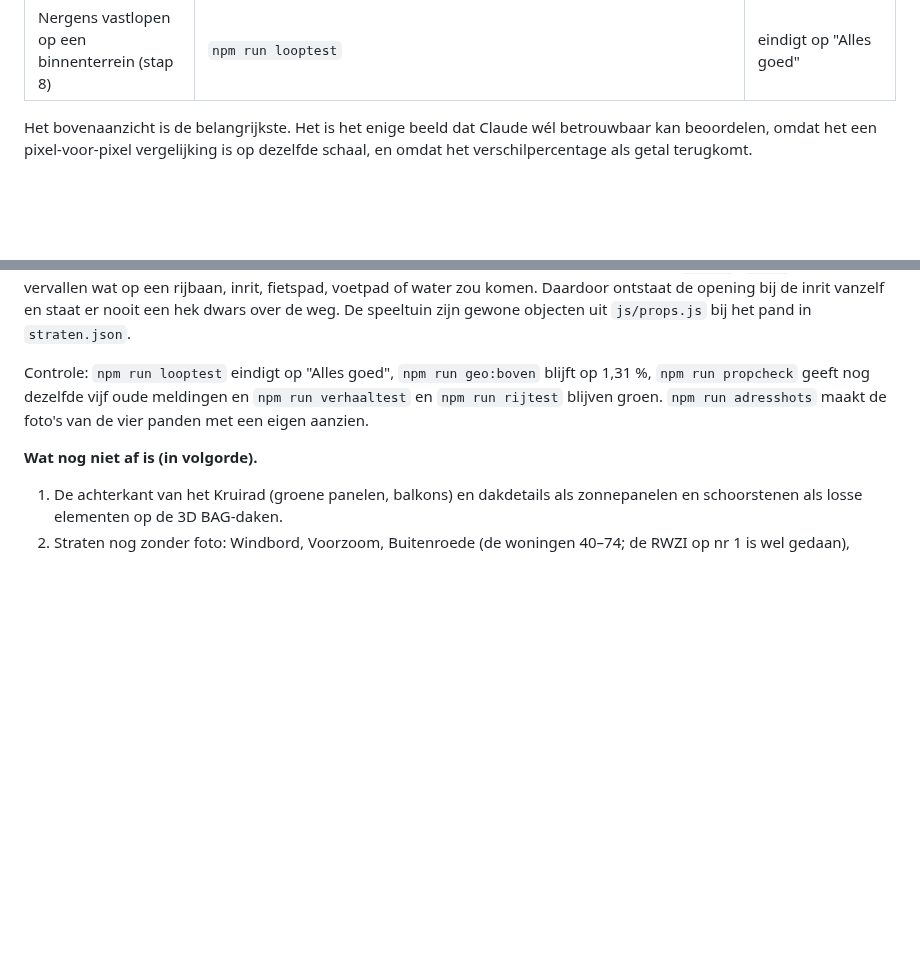
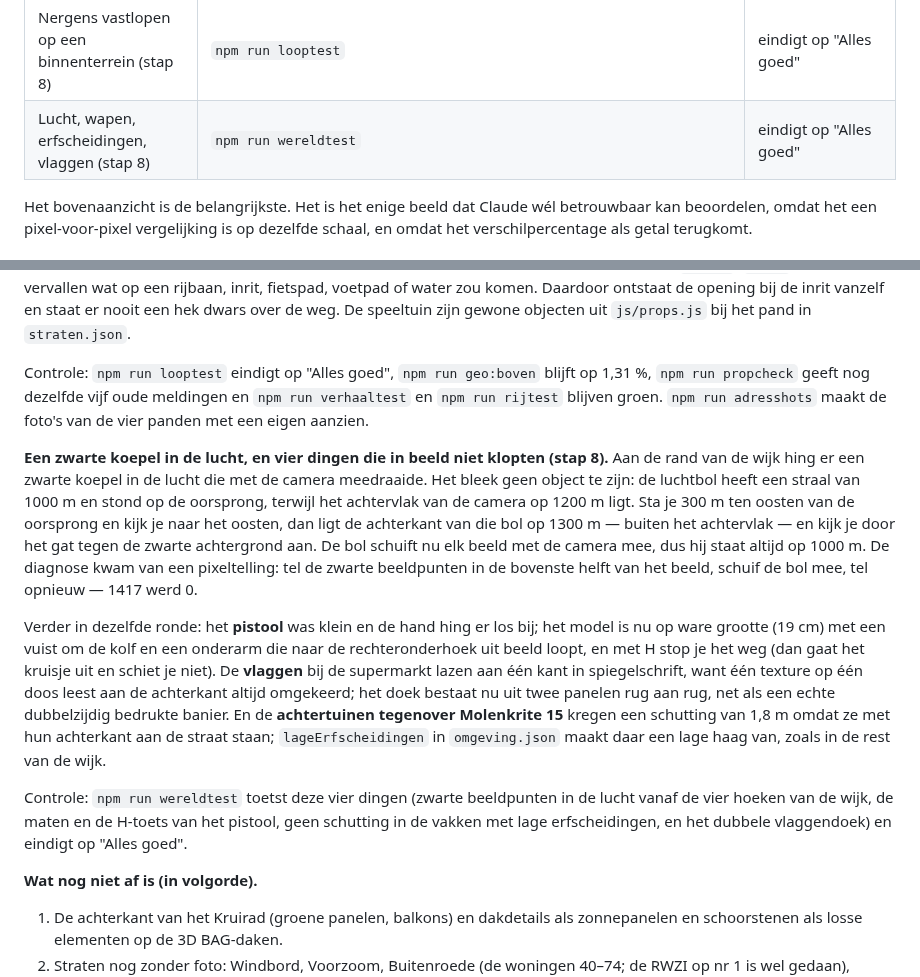
Before and after one commit to x589h29ftn-code/EDU2, a Markdown page: docs/METHODIEK.md, 2 parts joined by grey strips. Drawn GitHub-style; blank space fills up the shorter version.

```diff
--- a/docs/METHODIEK.md
+++ b/docs/METHODIEK.md
@@ -238,6 +238,7 @@ naar `main` om een build te krijgen.
 | Het verhaal, alle vijf de missies (stap 8) | `npm run verhaaltest` | eindigt op "Alles goed" |
 | Rijden, de camera achter je, aanrijden (stap 8) | `npm run rijtest` | eindigt op "Alles goed" |
 | Nergens vastlopen op een binnenterrein (stap 8) | `npm run looptest` | eindigt op "Alles goed" |
+| Lucht, wapen, erfscheidingen, vlaggen (stap 8) | `npm run wereldtest` | eindigt op "Alles goed" |
 
 Het bovenaanzicht is de belangrijkste. Het is het enige beeld dat Claude wél
 betrouwbaar kan beoordelen, omdat het een pixel-voor-pixel vergelijking is op
@@ -788,6 +789,33 @@ op 1,31 %, `npm run propcheck` geeft nog dezelfde vijf oude meldingen en
 `npm run verhaaltest` en `npm run rijtest` blijven groen. `npm run adresshots`
 maakt de foto's van de vier panden met een eigen aanzien.
 
+**Een zwarte koepel in de lucht, en vier dingen die in beeld niet klopten
+(stap 8).** Aan de rand van de wijk hing er een zwarte koepel in de lucht die
+met de camera meedraaide. Het bleek geen object te zijn: de luchtbol heeft een
+straal van 1000 m en stond op de oorsprong, terwijl het achtervlak van de camera
+op 1200 m ligt. Sta je 300 m ten oosten van de oorsprong en kijk je naar het
+oosten, dan ligt de achterkant van die bol op 1300 m — buiten het achtervlak —
+en kijk je door het gat tegen de zwarte achtergrond aan. De bol schuift nu elk
+beeld met de camera mee, dus hij staat altijd op 1000 m. De diagnose kwam van
+een pixeltelling: tel de zwarte beeldpunten in de bovenste helft van het beeld,
+schuif de bol mee, tel opnieuw — 1417 werd 0.
+
+Verder in dezelfde ronde: het **pistool** was klein en de hand hing er los bij;
+het model is nu op ware grootte (19 cm) met een vuist om de kolf en een
+onderarm die naar de rechteronderhoek uit beeld loopt, en met H stop je het weg
+(dan gaat het kruisje uit en schiet je niet). De **vlaggen** bij de supermarkt
+lazen aan één kant in spiegelschrift, want één texture op één doos leest aan de
+achterkant altijd omgekeerd; het doek bestaat nu uit twee panelen rug aan rug,
+net als een echte dubbelzijdig bedrukte banier. En de **achtertuinen tegenover
+Molenkrite 15** kregen een schutting van 1,8 m omdat ze met hun achterkant aan
+de straat staan; `lageErfscheidingen` in `omgeving.json` maakt daar een lage haag
+van, zoals in de rest van de wijk.
+
+Controle: `npm run wereldtest` toetst deze vier dingen (zwarte beeldpunten in de
+lucht vanaf de vier hoeken van de wijk, de maten en de H-toets van het pistool,
+geen schutting in de vakken met lage erfscheidingen, en het dubbele vlaggendoek)
+en eindigt op "Alles goed".
+
 **Wat nog niet af is (in volgorde).**
 
 1. De achterkant van het Kruirad (groene panelen, balkons) en dakdetails als
```
Also changed, not shown: README.md (+17 -1 lines), docs/screenshots/molenkrite15_overkant.png (added), 10 other files.
